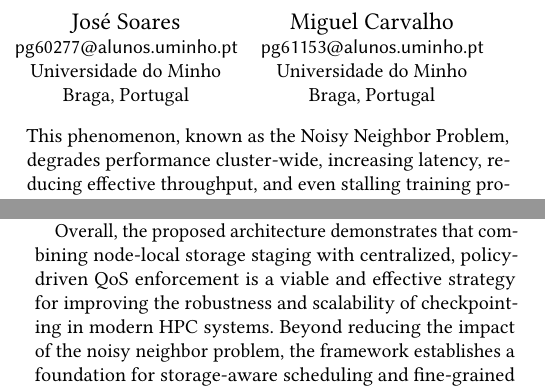
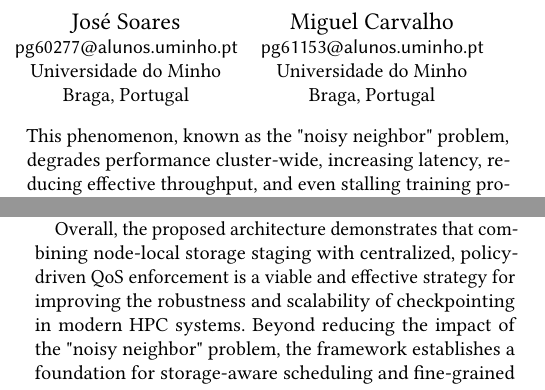
Before and after one commit to zeeesoares/ca_project, a LaTeX paper (docs/report/main.tex): two parts of the columns of pages 1 and 10 of 12, joined at a grey line, cut so that both start at the same text. Compiled offline with pdfLaTeX.

Commit message:
report: quote noisy neighbor problem

```diff
--- a/docs/report/main.tex
+++ b/docs/report/main.tex
@@ -86,7 +86,7 @@ gigabytes per save.
 In shared HPC environments, these I/O-intensive workloads are typically directed to a Parallel File System (PFS), such as
 Lustre, which is concurrently accessed by hundreds of users and applications. When multiple deep learning jobs attempt
 to write checkpoints simultaneously -- as is common at the end of training epochs -- the resulting synchronized I/O bursts can saturate
-the PFS, leading to severe contention. This phenomenon, known as the Noisy Neighbor Problem, degrades performance cluster-wide,
+the PFS, leading to severe contention. This phenomenon, known as the "noisy neighbor" problem, degrades performance cluster-wide,
 increasing latency, reducing effective throughput, and even stalling training processes entirely. Such stalls not only waste
 computational resources but also disrupt the workflows of unrelated jobs sharing the same filesystem, creating a cascading effect
 that undermines the efficiency of the entire ecosystem.
@@ -764,7 +764,7 @@ throughput accuracy, responsiveness, and reduced write pressure on the PFS.
 Overall, the proposed architecture demonstrates that combining node-local
 storage staging with centralized, policy-driven QoS enforcement is a viable and
 effective strategy for improving the robustness and scalability of checkpointing
-in modern HPC systems. Beyond reducing the impact of the noisy neighbor problem,
+in modern HPC systems. Beyond reducing the impact of the "noisy neighbor" problem,
 the framework establishes a foundation for storage-aware scheduling and
 fine-grained resource orchestration tailored to the unique I/O behavior of
 Large Language Model training workloads.
```
Also changed, not shown: docs/report/output/main.pdf.
